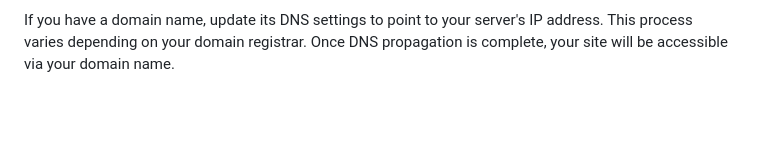
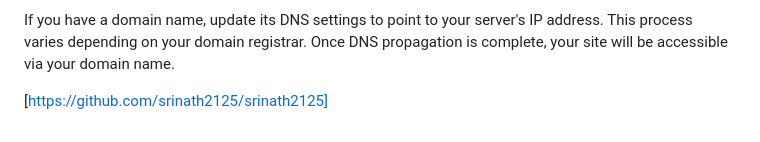
Before and after one commit to srinath2125/sri, a Markdown page: README.md, the part around the change. GitHub-like rendering; blank space fills up the shorter version.

Commit message:
Static_site_server README.md

```diff
--- a/README.md
+++ b/README.md
@@ -232,3 +232,5 @@ This script uses rsync to synchronize your local site files with the server, ens
 **4. Point Your Domain to the Server**
 
 If you have a domain name, update its DNS settings to point to your server's IP address. This process varies depending on your domain registrar. Once DNS propagation is complete, your site will be accessible via your domain name.
+
+[https://github.com/srinath2125/srinath2125]
```
